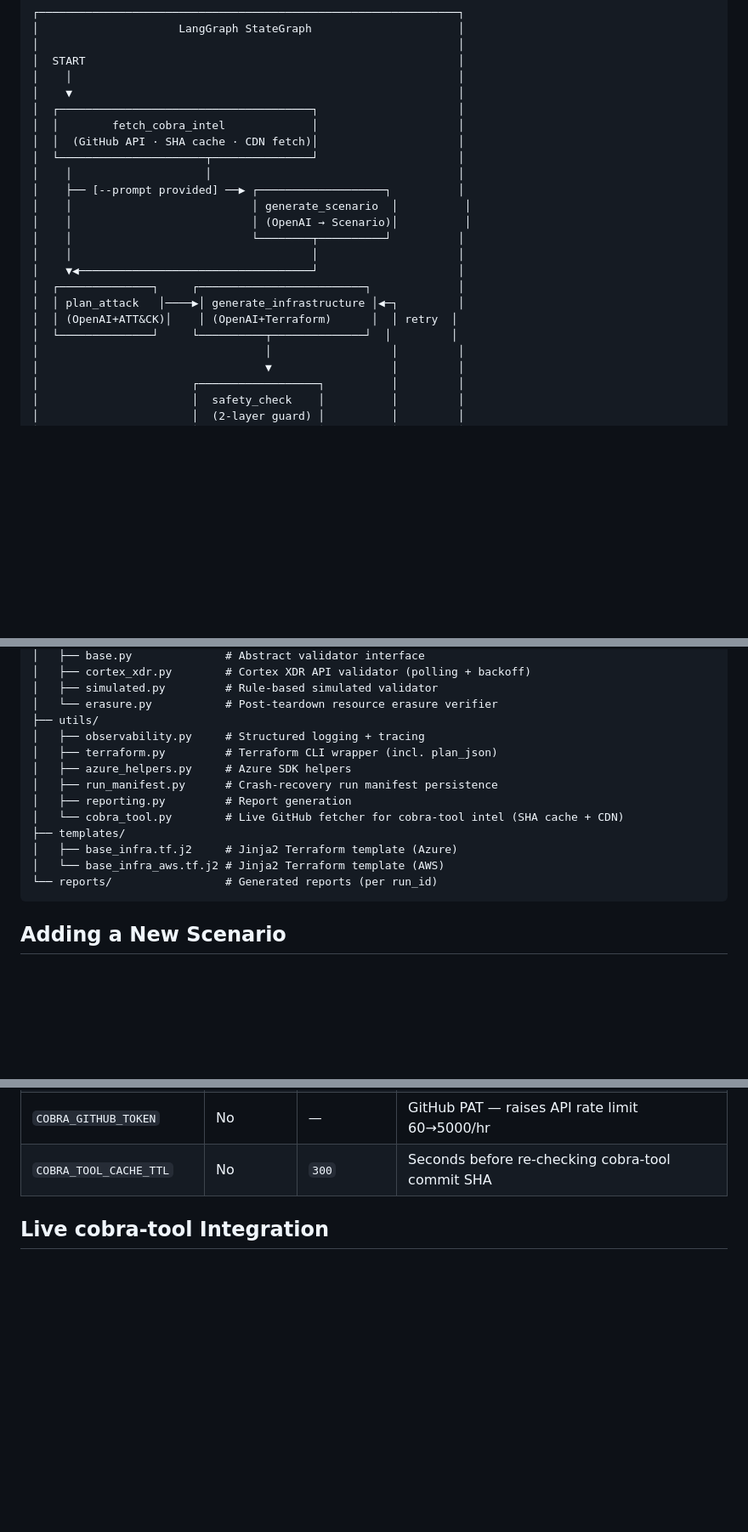
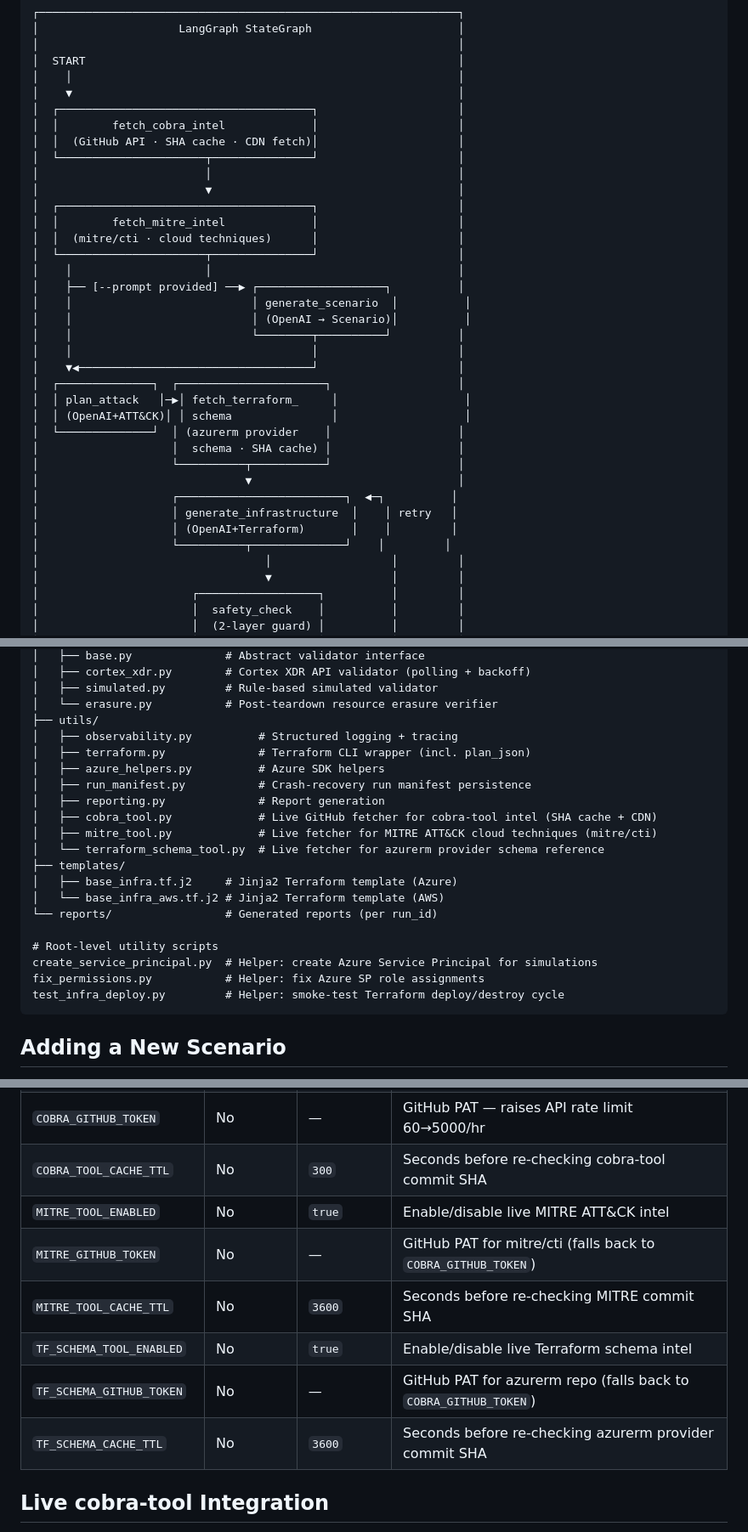
Before and after one commit to tomerzvi6/cortex-attack-orchestrator, a Markdown page: README.md, 3 parts joined by grey strips. Shown at 85% size. Rendered like a GitHub page; blank space fills up the shorter version.

````diff
--- a/README.md
+++ b/README.md
@@ -15,6 +15,12 @@ An agentic, multi-cloud attack simulation system built with **LangGraph**. It pl
 │  │        fetch_cobra_intel             │                     │
 │  │  (GitHub API · SHA cache · CDN fetch)│                     │
 │  └──────────────────────┬───────────────┘                     │
+│                         │                                     │
+│                         ▼                                     │
+│  ┌──────────────────────────────────────┐                     │
+│  │        fetch_mitre_intel             │                     │
+│  │  (mitre/cti · cloud techniques)      │                     │
+│  └──────────────────────┬───────────────┘                     │
 │    │                    │                                     │
 │    ├── [--prompt provided] ──▶ ┌───────────────────┐          │
 │    │                           │ generate_scenario  │          │
@@ -22,10 +28,17 @@ An agentic, multi-cloud attack simulation system built with **LangGraph**. It pl
 │    │                           └────────┬──────────┘          │
 │    │                                    │                     │
 │    ▼◀───────────────────────────────────┘                     │
-│  ┌──────────────┐     ┌─────────────────────────┐             │
-│  │ plan_attack   │────▶│ generate_infrastructure │◀─┐         │
-│  │ (OpenAI+ATT&CK)│    │ (OpenAI+Terraform)      │  │ retry  │
-│  └──────────────┘     └──────────┬──────────────┘  │         │
+│  ┌──────────────┐  ┌──────────────────────┐                   │
+│  │ plan_attack   │─▶│ fetch_terraform_     │                   │
+│  │ (OpenAI+ATT&CK)│ │ schema               │                   │
+│  └──────────────┘  │ (azurerm provider    │                   │
+│                    │  schema · SHA cache) │                   │
+│                    └──────────┬───────────┘                   │
+│                               ▼                               │
+│                    ┌─────────────────────────┐  ◀─┐          │
+│                    │ generate_infrastructure  │    │ retry   │
+│                    │ (OpenAI+Terraform)       │    │         │
+│                    └──────────┬──────────────┘    │         │
 │                                  │                  │         │
 │                                  ▼                  │         │
 │                       ┌──────────────────┐          │         │
@@ -244,16 +259,23 @@ azure_cortex_orchestrator/
 │   ├── simulated.py         # Rule-based simulated validator
 │   └── erasure.py           # Post-teardown resource erasure verifier
 ├── utils/
-│   ├── observability.py     # Structured logging + tracing
-│   ├── terraform.py         # Terraform CLI wrapper (incl. plan_json)
-│   ├── azure_helpers.py     # Azure SDK helpers
-│   ├── run_manifest.py      # Crash-recovery run manifest persistence
-│   ├── reporting.py         # Report generation
-│   └── cobra_tool.py        # Live GitHub fetcher for cobra-tool intel (SHA cache + CDN)
+│   ├── observability.py          # Structured logging + tracing
+│   ├── terraform.py              # Terraform CLI wrapper (incl. plan_json)
+│   ├── azure_helpers.py          # Azure SDK helpers
+│   ├── run_manifest.py           # Crash-recovery run manifest persistence
+│   ├── reporting.py              # Report generation
+│   ├── cobra_tool.py             # Live GitHub fetcher for cobra-tool intel (SHA cache + CDN)
+│   ├── mitre_tool.py             # Live fetcher for MITRE ATT&CK cloud techniques (mitre/cti)
+│   └── terraform_schema_tool.py  # Live fetcher for azurerm provider schema reference
 ├── templates/
 │   ├── base_infra.tf.j2     # Jinja2 Terraform template (Azure)
 │   └── base_infra_aws.tf.j2 # Jinja2 Terraform template (AWS)
 └── reports/                 # Generated reports (per run_id)
+
+# Root-level utility scripts
+create_service_principal.py  # Helper: create Azure Service Principal for simulations
+fix_permissions.py           # Helper: fix Azure SP role assignments
+test_infra_deploy.py         # Helper: smoke-test Terraform deploy/destroy cycle
 ```
 
 ## Adding a New Scenario
@@ -304,6 +326,12 @@ python -m azure_cortex_orchestrator.main --list-scenarios
 | `COBRA_TOOL_ENABLED` | No | `true` | Enable/disable live cobra-tool intel |
 | `COBRA_GITHUB_TOKEN` | No | — | GitHub PAT — raises API rate limit 60→5000/hr |
 | `COBRA_TOOL_CACHE_TTL` | No | `300` | Seconds before re-checking cobra-tool commit SHA |
+| `MITRE_TOOL_ENABLED` | No | `true` | Enable/disable live MITRE ATT&CK intel |
+| `MITRE_GITHUB_TOKEN` | No | — | GitHub PAT for mitre/cti (falls back to `COBRA_GITHUB_TOKEN`) |
+| `MITRE_TOOL_CACHE_TTL` | No | `3600` | Seconds before re-checking MITRE commit SHA |
+| `TF_SCHEMA_TOOL_ENABLED` | No | `true` | Enable/disable live Terraform schema intel |
+| `TF_SCHEMA_GITHUB_TOKEN` | No | — | GitHub PAT for azurerm repo (falls back to `COBRA_GITHUB_TOKEN`) |
+| `TF_SCHEMA_CACHE_TTL` | No | `3600` | Seconds before re-checking azurerm provider commit SHA |
 
 ## Live cobra-tool Integration
 
````
Also changed, not shown: other parts of README.md (+34 -2 lines).
